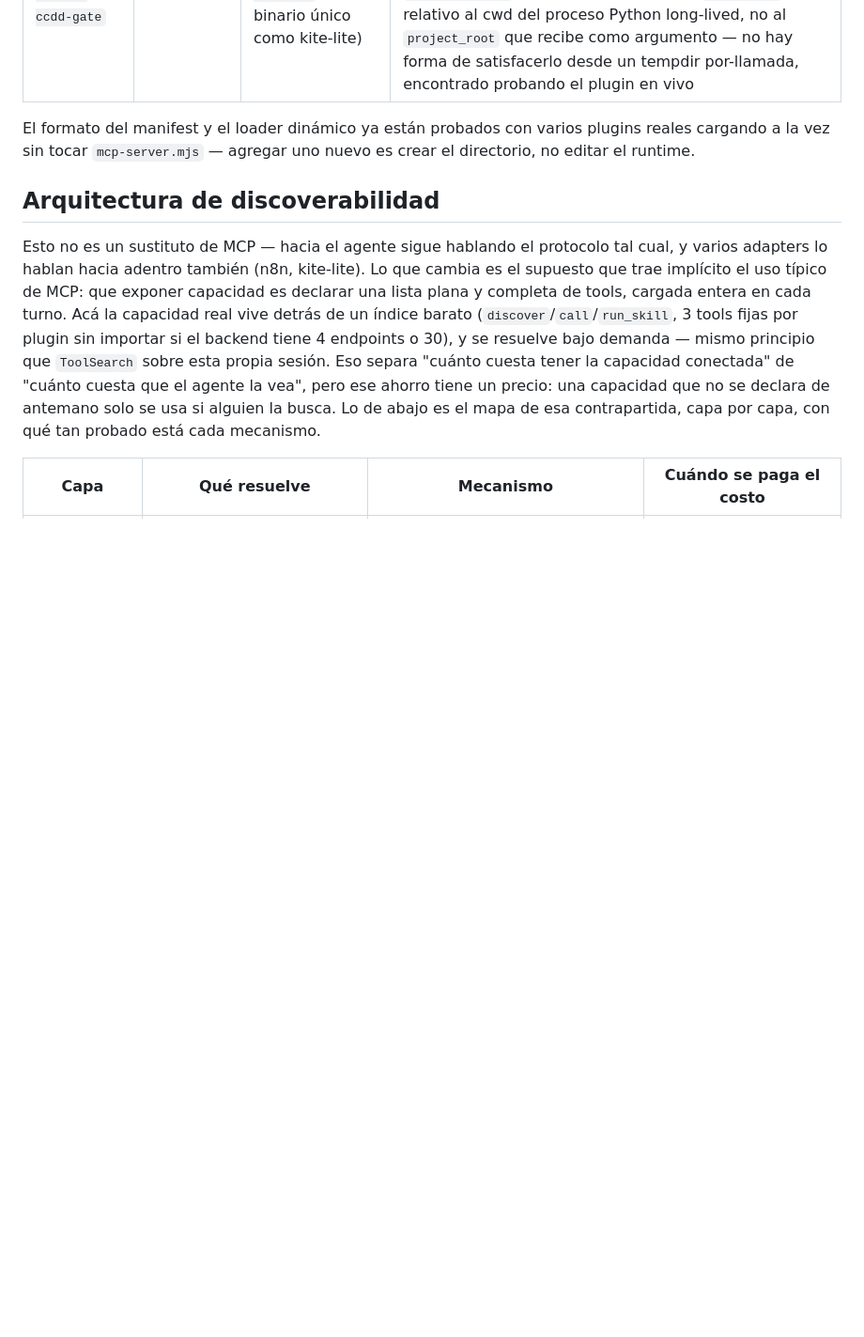
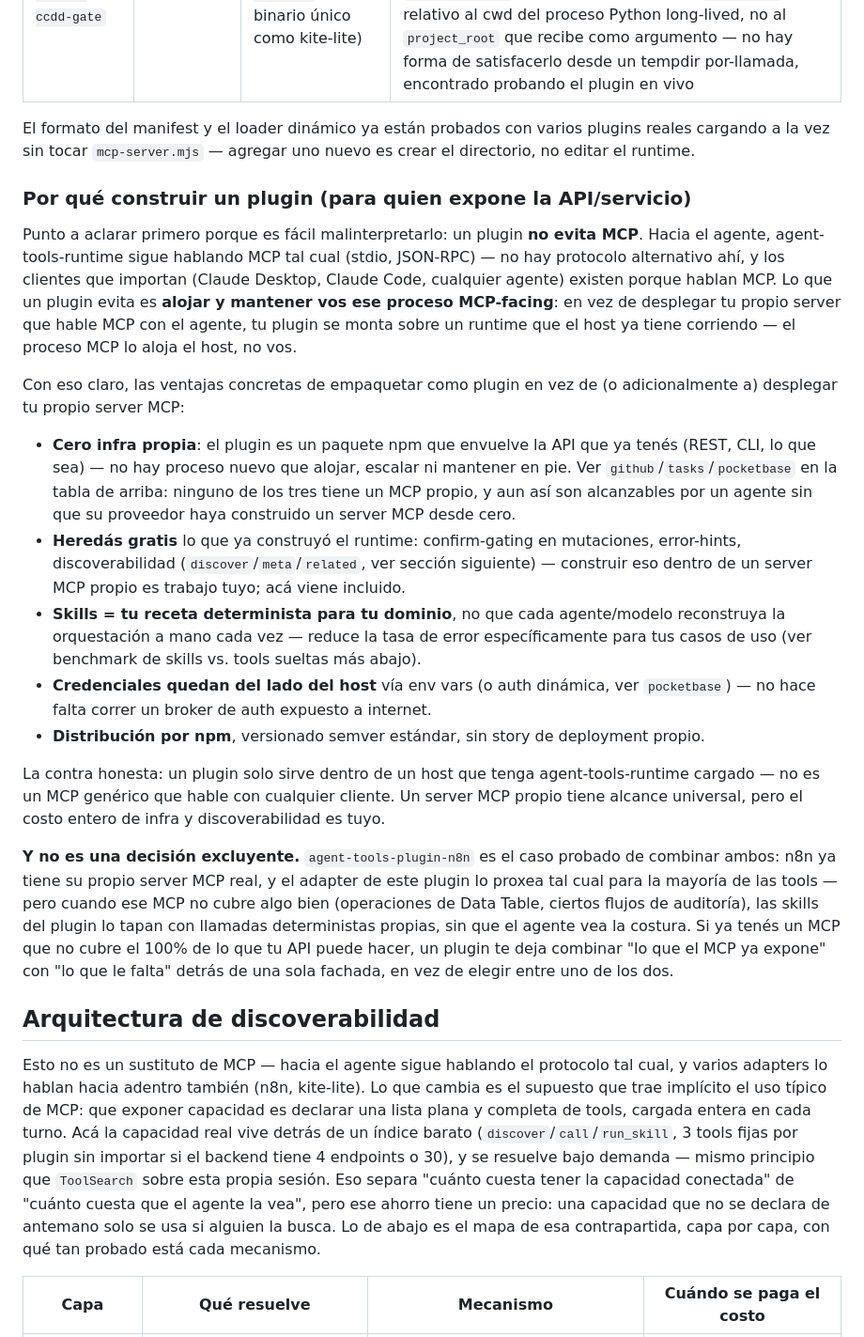
Before and after one commit to MauricioPerera/agent-tools-runtime, a Markdown page: README.md, the part around the change. Shown at 94% size. GitHub-like rendering; blank space fills up the shorter version.

Commit message:
Document why to build a plugin instead of (or alongside) an MCP server
Clarifies the actual boundary: a plugin doesn't avoid MCP toward the agent,
it avoids hosting the MCP-facing process yourself. Covers the pure-REST case
(github/tasks/pocketbase, no MCP at all) and the hybrid case (n8n: proxies a
real MCP server plus skills covering what it doesn't handle well).

Co-Authored-By: Claude Sonnet 5 <noreply@anthropic.com>

```diff
--- a/README.md
+++ b/README.md
@@ -135,6 +135,43 @@ integración) y medir si el contrato de adapter (`listTools`/`search`/`describe`
 
 El formato del manifest y el loader dinámico ya están probados con varios plugins reales cargando a la
 vez sin tocar `mcp-server.mjs` — agregar uno nuevo es crear el directorio, no editar el runtime.
+
+### Por qué construir un plugin (para quien expone la API/servicio)
+
+Punto a aclarar primero porque es fácil malinterpretarlo: un plugin **no evita MCP**. Hacia el agente,
+agent-tools-runtime sigue hablando MCP tal cual (stdio, JSON-RPC) — no hay protocolo alternativo ahí, y
+los clientes que importan (Claude Desktop, Claude Code, cualquier agente) existen porque hablan MCP. Lo
+que un plugin evita es **alojar y mantener vos ese proceso MCP-facing**: en vez de desplegar tu propio
+server que hable MCP con el agente, tu plugin se monta sobre un runtime que el host ya tiene corriendo —
+el proceso MCP lo aloja el host, no vos.
+
+Con eso claro, las ventajas concretas de empaquetar como plugin en vez de (o adicionalmente a) desplegar
+tu propio server MCP:
+
+- **Cero infra propia**: el plugin es un paquete npm que envuelve la API que ya tenés (REST, CLI, lo que
+  sea) — no hay proceso nuevo que alojar, escalar ni mantener en pie. Ver `github`/`tasks`/`pocketbase`
+  en la tabla de arriba: ninguno de los tres tiene un MCP propio, y aun así son alcanzables por un agente
+  sin que su proveedor haya construido un server MCP desde cero.
+- **Heredás gratis** lo que ya construyó el runtime: confirm-gating en mutaciones, error-hints,
+  discoverabilidad (`discover`/`meta`/`related`, ver sección siguiente) — construir eso dentro de un
+  server MCP propio es trabajo tuyo; acá viene incluido.
+- **Skills = tu receta determinista para tu dominio**, no que cada agente/modelo reconstruya la
+  orquestación a mano cada vez — reduce la tasa de error específicamente para tus casos de uso (ver
+  benchmark de skills vs. tools sueltas más abajo).
+- **Credenciales quedan del lado del host** vía env vars (o auth dinámica, ver `pocketbase`) — no hace
+  falta correr un broker de auth expuesto a internet.
+- **Distribución por npm**, versionado semver estándar, sin story de deployment propio.
+
+La contra honesta: un plugin solo sirve dentro de un host que tenga agent-tools-runtime cargado — no es
+un MCP genérico que hable con cualquier cliente. Un server MCP propio tiene alcance universal, pero el
+costo entero de infra y discoverabilidad es tuyo.
+
+**Y no es una decisión excluyente.** `agent-tools-plugin-n8n` es el caso probado de combinar ambos: n8n
+ya tiene su propio server MCP real, y el adapter de este plugin lo proxea tal cual para la mayoría de las
+tools — pero cuando ese MCP no cubre algo bien (operaciones de Data Table, ciertos flujos de auditoría),
+las skills del plugin lo tapan con llamadas deterministas propias, sin que el agente vea la costura. Si
+ya tenés un MCP que no cubre el 100% de lo que tu API puede hacer, un plugin te deja combinar "lo que el
+MCP ya expone" con "lo que le falta" detrás de una sola fachada, en vez de elegir entre uno de los dos.
 
 ## Arquitectura de discoverabilidad
 
```
